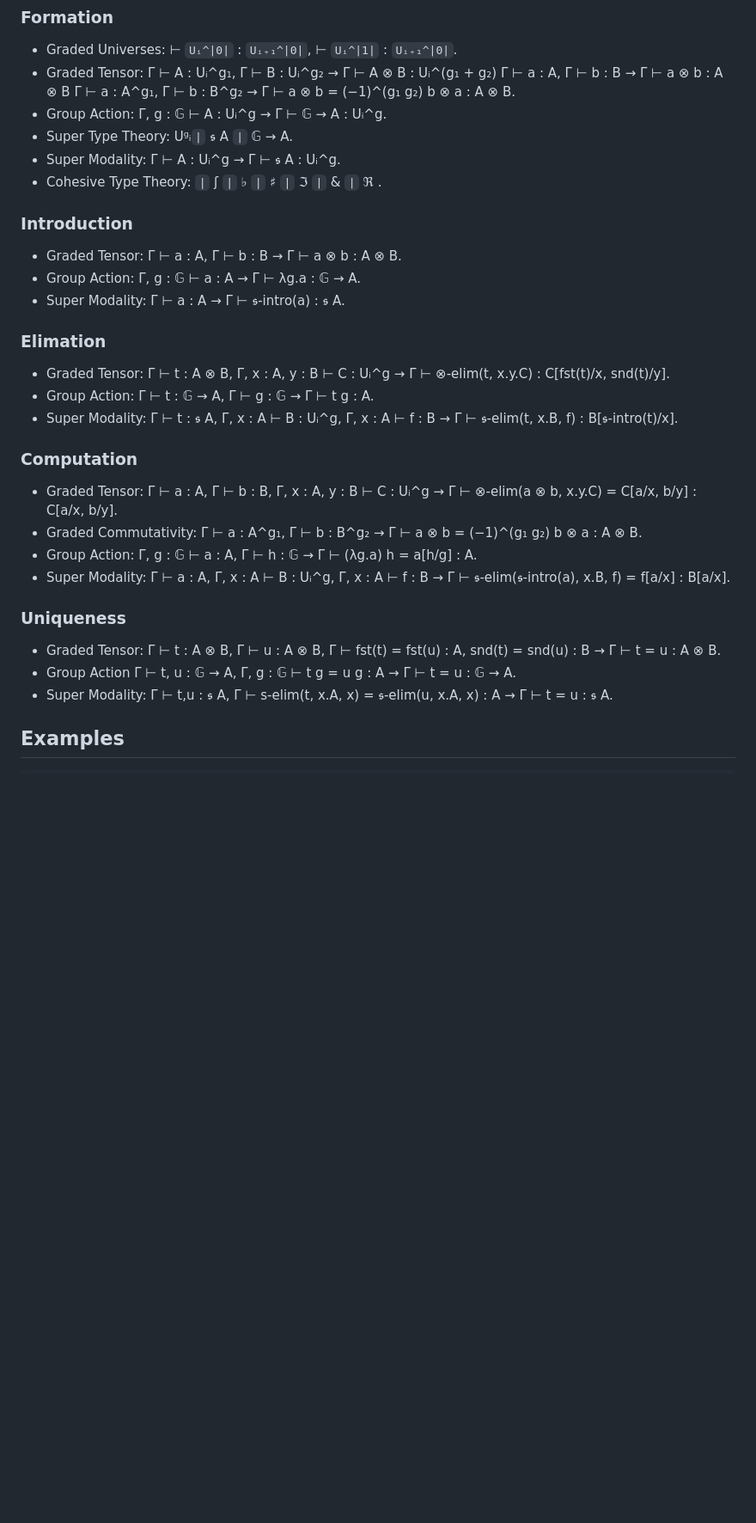
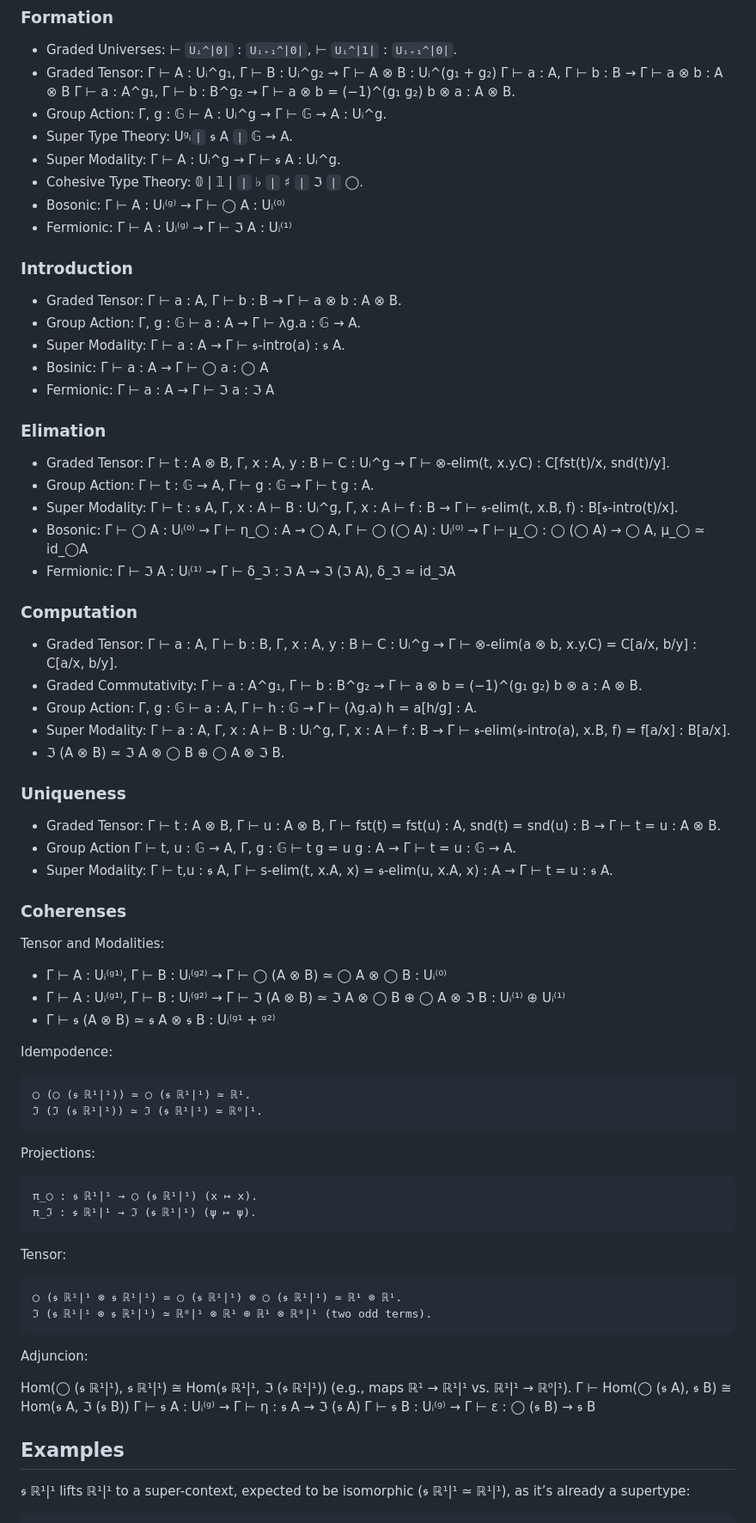
Before and after one commit to groupoid/urs, a Markdown page: README.md, the part around the change printed below. Shown: that part at 86% size. Drawn GitHub-style; blank space fills up the shorter version.

````diff
--- a/README.md
+++ b/README.md
@@ -36,19 +36,25 @@ as exemplified in Schreiber’s "Equivariant Super Homotopy Theory" (2012).
 * Group Action: Γ, g : 𝔾 ⊢ A : Uᵢ^g → Γ ⊢ 𝔾 → A : Uᵢ^g.
 * Super Type Theory: Uᵍᵢ`|` 𝖘 A `|` 𝔾 → A.
 * Super Modality: Γ ⊢ A : Uᵢ^g → Γ ⊢ 𝖘 A : Uᵢ^g.
-* Cohesive Type Theory: `∣` ʃ `∣` ♭ `∣` ♯ `∣` ℑ `|` & `|` ℜ .
+* Cohesive Type Theory: 𝟘 | 𝟙 | `∣` ♭ `∣` ♯ `∣` ℑ `|` ◯.
+* Bosonic: Γ ⊢ A : Uᵢ⁽ᵍ⁾  →  Γ ⊢ ◯ A : Uᵢ⁽⁰⁾
+* Fermionic: Γ ⊢ A : Uᵢ⁽ᵍ⁾  →  Γ ⊢ ℑ A : Uᵢ⁽¹⁾
 
 ### Introduction
 
 * Graded Tensor: Γ ⊢ a : A, Γ ⊢ b : B → Γ ⊢ a ⊗ b : A ⊗ B.
 * Group Action: Γ, g : 𝔾 ⊢ a : A → Γ ⊢ λg.a : 𝔾 → A.
 * Super Modality: Γ ⊢ a : A → Γ ⊢ 𝖘-intro(a) : 𝖘 A.
+* Bosinic: Γ ⊢ a : A  →  Γ ⊢ ◯ a : ◯ A
+* Fermionic: Γ ⊢ a : A  →  Γ ⊢ ℑ a : ℑ A
 
 ### Elimation
 
 * Graded Tensor: Γ ⊢ t : A ⊗ B, Γ, x : A, y : B ⊢ C : Uᵢ^g → Γ ⊢ ⊗-elim(t, x.y.C) : C[fst(t)/x, snd(t)/y].
 * Group Action: Γ ⊢ t : 𝔾 → A, Γ ⊢ g : 𝔾 → Γ ⊢ t g : A.
 * Super Modality: Γ ⊢ t : 𝖘 A, Γ, x : A ⊢ B : Uᵢ^g, Γ, x : A ⊢ f : B → Γ ⊢ 𝖘-elim(t, x.B, f) : B[𝖘-intro(t)/x].
+* Bosonic: Γ ⊢ ◯ A : Uᵢ⁽⁰⁾  →  Γ ⊢ η_◯ : A → ◯ A, Γ ⊢ ◯ (◯ A) : Uᵢ⁽⁰⁾  →  Γ ⊢ μ_◯ : ◯ (◯ A) → ◯ A, μ_◯ ≃ id_◯A
+* Fermionic: Γ ⊢ ℑ A : Uᵢ⁽¹⁾  →  Γ ⊢ δ_ℑ : ℑ A → ℑ (ℑ A), δ_ℑ ≃ id_ℑA
 
 ### Computation
 
@@ -56,6 +62,7 @@ as exemplified in Schreiber’s "Equivariant Super Homotopy Theory" (2012).
 * Graded Commutativity: Γ ⊢ a : A^g₁, Γ ⊢ b : B^g₂ → Γ ⊢ a ⊗ b = (−1)^(g₁ g₂) b ⊗ a : A ⊗ B.
 * Group Action: Γ, g : 𝔾 ⊢ a : A, Γ ⊢ h : 𝔾 → Γ ⊢ (λg.a) h = a[h/g] : A.
 * Super Modality: Γ ⊢ a : A, Γ, x : A ⊢ B : Uᵢ^g, Γ, x : A ⊢ f : B → Γ ⊢ 𝖘-elim(𝖘-intro(a), x.B, f) = f[a/x] : B[a/x].
+*  ℑ (A ⊗ B) ≃ ℑ A ⊗ ◯ B ⊕ ◯ A ⊗ ℑ B.
 
 ### Uniqueness
 
@@ -63,6 +70,44 @@ as exemplified in Schreiber’s "Equivariant Super Homotopy Theory" (2012).
 * Group Action Γ ⊢ t, u : 𝔾 → A, Γ, g : 𝔾 ⊢ t g = u g : A → Γ ⊢ t = u : 𝔾 → A.
 * Super Modality:  Γ ⊢ t,u : 𝖘 A, Γ ⊢ s-elim(t, x.A, x) = 𝖘-elim(u, x.A, x) : A → Γ ⊢ t = u : 𝖘 A.
 
+### Coherenses
+
+Tensor and Modalities:
+
+* Γ ⊢ A : Uᵢ⁽ᵍ¹⁾, Γ ⊢ B : Uᵢ⁽ᵍ²⁾  →  Γ ⊢ ◯ (A ⊗ B) ≃ ◯ A ⊗ ◯ B : Uᵢ⁽⁰⁾
+* Γ ⊢ A : Uᵢ⁽ᵍ¹⁾, Γ ⊢ B : Uᵢ⁽ᵍ²⁾  →  Γ ⊢ ℑ (A ⊗ B) ≃ ℑ A ⊗ ◯ B ⊕ ◯ A ⊗ ℑ B : Uᵢ⁽¹⁾ ⊕ Uᵢ⁽¹⁾
+* Γ ⊢ 𝖘 (A ⊗ B) ≃ 𝖘 A ⊗ 𝖘 B : Uᵢ⁽ᵍ¹ + ᵍ²⁾
+
+Idempodence:
+
+```
+◯ (◯ (𝖘 ℝ¹|¹)) ≃ ◯ (𝖘 ℝ¹|¹) ≃ ℝ¹.
+ℑ (ℑ (𝖘 ℝ¹|¹)) ≃ ℑ (𝖘 ℝ¹|¹) ≃ ℝ⁰|¹.
+```
+
+Projections:
+
+```
+π_◯ : 𝖘 ℝ¹|¹ → ◯ (𝖘 ℝ¹|¹) (x ↦ x).
+π_ℑ : 𝖘 ℝ¹|¹ → ℑ (𝖘 ℝ¹|¹) (ψ ↦ ψ).
+```
+
+Tensor:
+
+```
+◯ (𝖘 ℝ¹|¹ ⊗ 𝖘 ℝ¹|¹) ≃ ◯ (𝖘 ℝ¹|¹) ⊗ ◯ (𝖘 ℝ¹|¹) ≃ ℝ¹ ⊗ ℝ¹.
+ℑ (𝖘 ℝ¹|¹ ⊗ 𝖘 ℝ¹|¹) ≃ ℝ⁰|¹ ⊗ ℝ¹ ⊕ ℝ¹ ⊗ ℝ⁰|¹ (two odd terms).
+```
+
+Adjuncion:
+
+Hom(◯ (𝖘 ℝ¹|¹), 𝖘 ℝ¹|¹) ≅ Hom(𝖘 ℝ¹|¹, ℑ (𝖘 ℝ¹|¹)) (e.g., maps ℝ¹ → ℝ¹|¹ vs. ℝ¹|¹ → ℝ⁰|¹).
+Γ ⊢ Hom(◯ (𝖘 A), 𝖘 B) ≅ Hom(𝖘 A, ℑ (𝖘 B))
+Γ ⊢ 𝖘 A : Uᵢ⁽ᵍ⁾  →  Γ ⊢ η : 𝖘 A → ℑ (𝖘 A)
+Γ ⊢ 𝖘 B : Uᵢ⁽ᵍ⁾  →  Γ ⊢ ε : ◯ (𝖘 B) → 𝖘 B
+
 ## Examples
 
+𝖘 ℝ¹|¹ lifts ℝ¹|¹ to a super-context, expected to be isomorphic (𝖘 ℝ¹|¹ ≃ ℝ¹|¹), as it’s already a supertype:
+
 ```
````
Also changed, not shown: other parts of README.md (+20 -0 lines).
